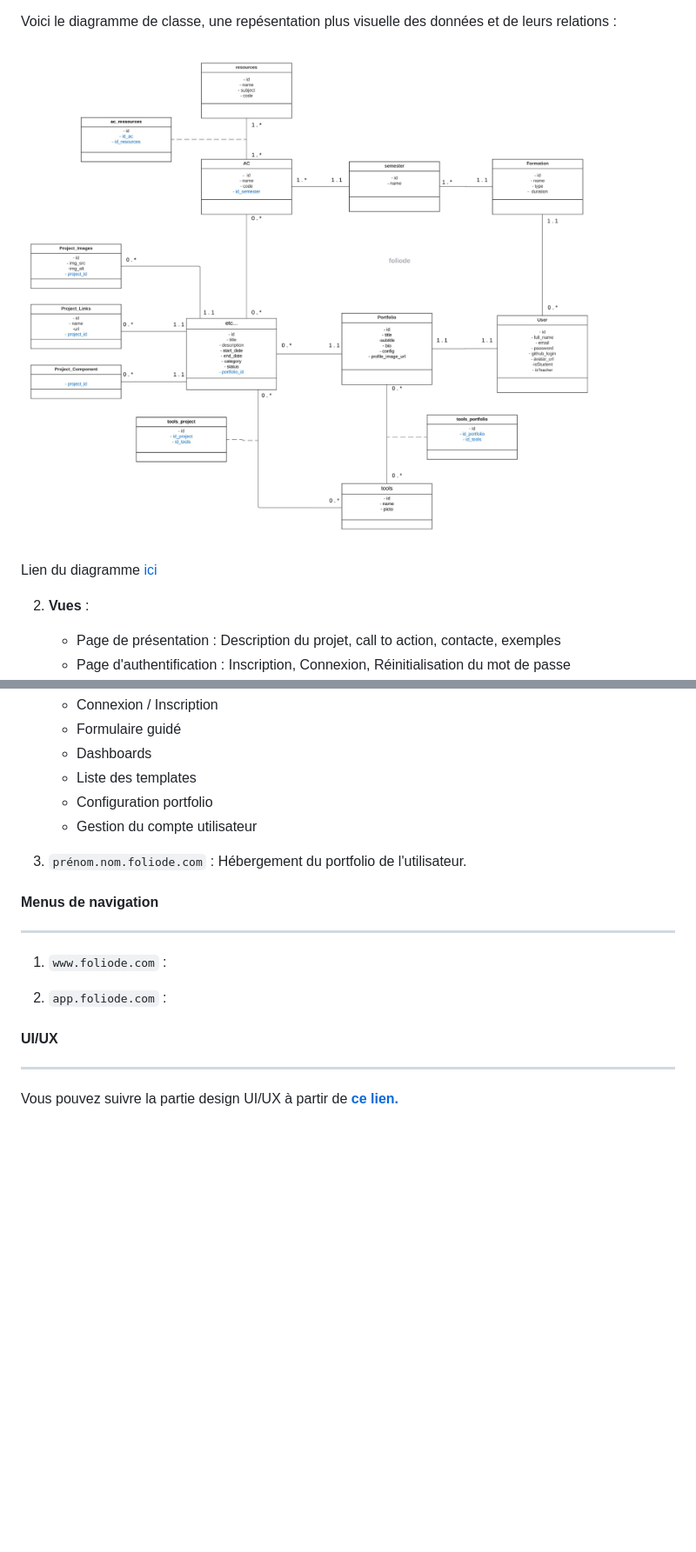
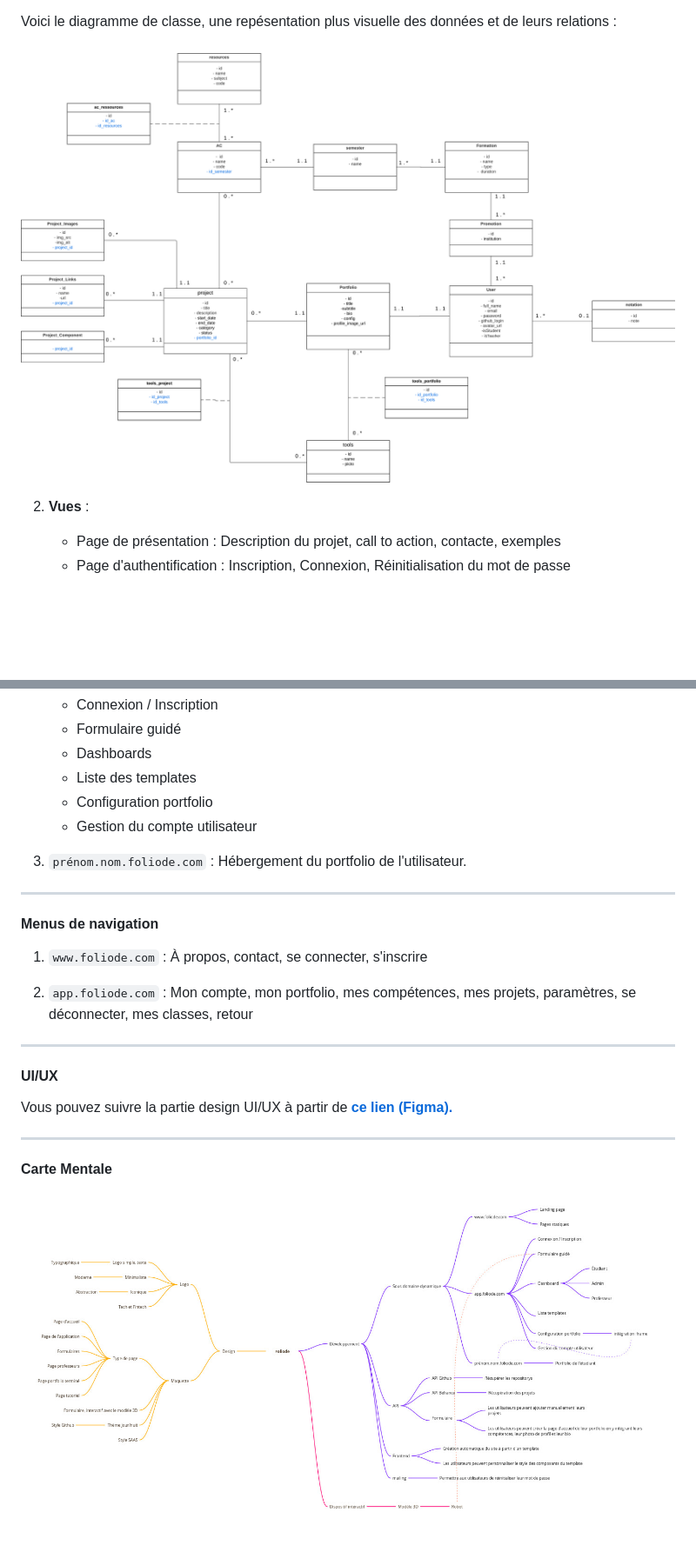
Before and after one commit to itsarnaud/Foliode, a Markdown page: docs/README.md, 2 parts joined by grey strips. Shown: that part at 87% size. Rendered like a GitHub page; pictures changed too: docs/img/Foliode_DiagrammeDeClasse.jpeg (added), docs/img/Foliode_MindMap.jpg (added), docs/img/foliode.jpeg (deleted); blank space fills up the shorter version.

```diff
--- a/docs/README.md
+++ b/docs/README.md
@@ -73,9 +73,7 @@ L'architecture de **Foliode** suit le modèle **MVC (Modèle-Vue-Contrôleur)**,
     - Ressources : Nom, sujet et code
 
 Voici le diagramme de classe, une repésentation plus visuelle des données et de leurs relations : <br><br>
-![Diagramme de classe](./img/foliode.jpeg)
-<br><br>
-Lien du diagramme [ici](https://lucid.app/lucidchart/1521f270-eb1f-42b0-93a7-b4f9ccaa0eb9/edit?viewport_loc=-4888%2C-2204%2C6576%2C3096%2C0_0&invitationId=inv_ba9c5102-d483-4bf8-b161-e3304e8e08cf)
+<a href="https://lucid.app/lucidchart/1521f270-eb1f-42b0-93a7-b4f9ccaa0eb9/edit?viewport_loc=-4888%2C-2204%2C6576%2C3096%2C0_0&invitationId=inv_ba9c5102-d483-4bf8-b161-e3304e8e08cf"><img src="./img/Foliode_DiagrammeDeClasse.jpeg"></a>
 
 2. **Vues** :
 
@@ -115,13 +114,19 @@ Foliode utilisera un système de sous-domaine dynamique :
 
 3. `prénom.nom.foliode.com` : Hébergement du portfolio de l'utilisateur.
 
+---
 #### Menus de navigation
+
+1. `www.foliode.com` : À propos, contact, se connecter, s'inscrire
+
+2. `app.foliode.com` : Mon compte, mon portfolio, mes compétences, mes projets, paramètres, se déconnecter, mes classes, retour
+
 ---
+#### UI/UX
 
-1. `www.foliode.com` :
+Vous pouvez suivre la partie design UI/UX à partir de <a href="https://www.figma.com/design/ROWwLlIORy6RhrFvcYBhvL/Foliode?node-id=0-1&node-type=canvas&t=nkLLfDURPWkMKEpb-0">**ce lien (Figma).**</a>
 
-2. `app.foliode.com` :
+---
+#### Carte Mentale
 
-#### UI/UX
----
-Vous pouvez suivre la partie design UI/UX à partir de **[ce lien.](https://www.figma.com/design/ROWwLlIORy6RhrFvcYBhvL/Foliode?node-id=0-1&node-type=canvas&t=nkLLfDURPWkMKEpb-0)**
+<a href="https://miro.com/app/board/uXjVLO3_bmE=/?share_link_id=644759481309"><img src="./img/Foliode_MindMap.jpg"></a>
```
Also changed, not shown: other parts of docs/README.md (+5 -4 lines).
